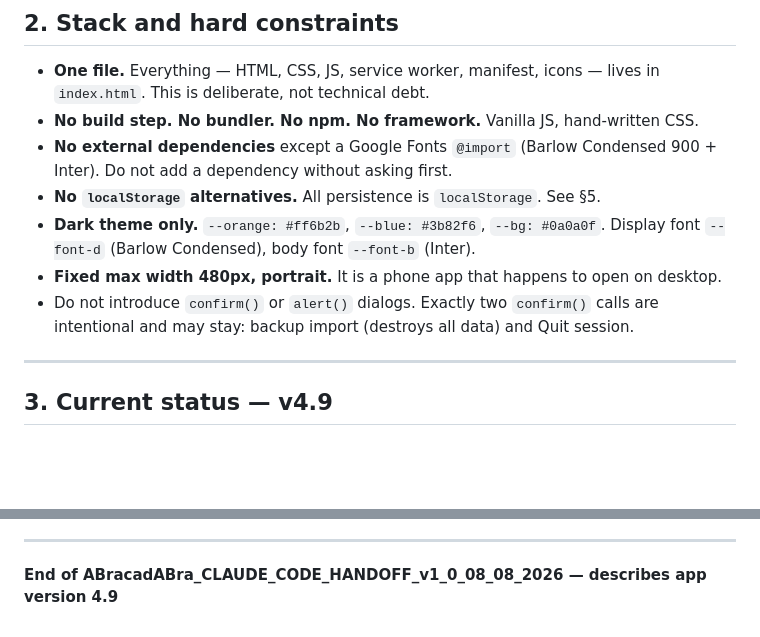
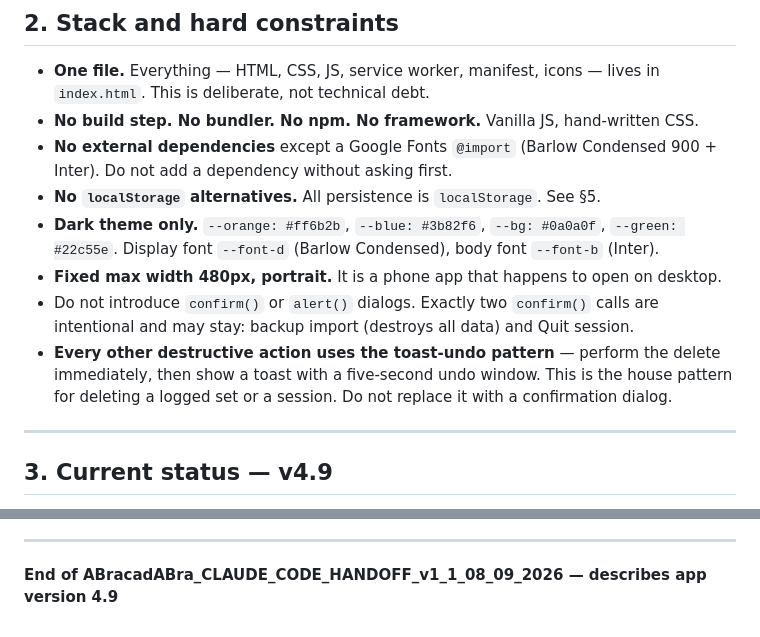
Before and after one commit to AMBARCAPOOR/abracadabra, a Markdown page: CLAUDE.md, 2 parts joined by grey strips. Drawn GitHub-style; blank space fills up the shorter version.

```diff
--- a/CLAUDE.md
+++ b/CLAUDE.md
@@ -53,11 +62,15 @@ A single-file abs workout tracker, shipped as an installable PWA.
 - **No external dependencies** except a Google Fonts `@import` (Barlow Condensed 900 + Inter).
   Do not add a dependency without asking first.
 - **No `localStorage` alternatives.** All persistence is `localStorage`. See §5.
-- **Dark theme only.** `--orange: #ff6b2b`, `--blue: #3b82f6`, `--bg: #0a0a0f`.
+- **Dark theme only.** `--orange: #ff6b2b`, `--blue: #3b82f6`, `--bg: #0a0a0f`,
+  `--green: #22c55e`.
   Display font `--font-d` (Barlow Condensed), body font `--font-b` (Inter).
 - **Fixed max width 480px, portrait.** It is a phone app that happens to open on desktop.
 - Do not introduce `confirm()` or `alert()` dialogs. Exactly two `confirm()` calls are
   intentional and may stay: backup import (destroys all data) and Quit session.
+- **Every other destructive action uses the toast-undo pattern** — perform the delete
+  immediately, then show a toast with a five-second undo window. This is the house pattern for
+  deleting a logged set or a session. Do not replace it with a confirmation dialog.
 
 ---
 
@@ -303,4 +328,4 @@ Do not report a timer change as working on the strength of reading it.
 
 ---
 
-**End of ABracadABra_CLAUDE_CODE_HANDOFF_v1_0_08_08_2026 — describes app version 4.9**
+**End of ABracadABra_CLAUDE_CODE_HANDOFF_v1_1_08_09_2026 — describes app version 4.9**
```
Also changed, not shown: other parts of CLAUDE.md (+30 -9 lines).
